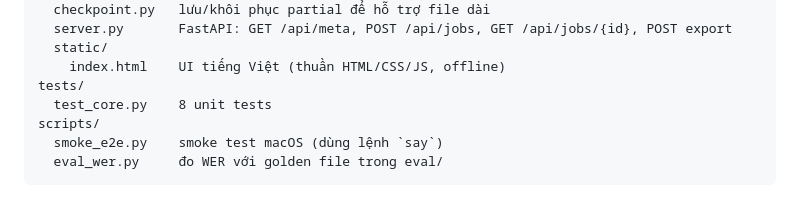
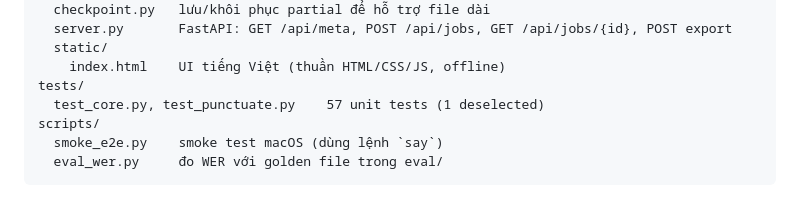
Before and after one commit to coachingbusinessvn/cba_Transcript_local, a Markdown page: CLAUDE.md, the part around the change. Drawn GitHub-style.

Commit message:
docs: sua so test o phan Cau truc code trong CLAUDE.md (worktree)
Dong nay cung ghi "8 unit tests" (test_core.py) nhung thieu ca
test_punctuate.py va da lac hau nhu dong "Lenh nhanh" da sua o commit truoc.

Co-Authored-By: Claude Opus 4.8 <noreply@anthropic.com>

```diff
--- a/CLAUDE.md
+++ b/CLAUDE.md
@@ -23,7 +23,7 @@ app/
   static/
     index.html    UI tiếng Việt (thuần HTML/CSS/JS, offline)
 tests/
-  test_core.py    8 unit tests
+  test_core.py, test_punctuate.py    57 unit tests (1 deselected)
 scripts/
   smoke_e2e.py    smoke test macOS (dùng lệnh `say`)
   eval_wer.py     đo WER với golden file trong eval/
```
